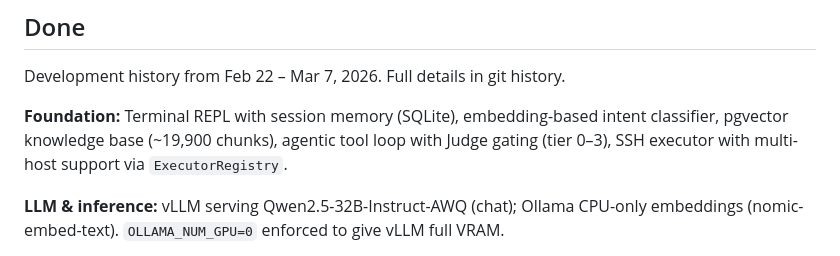
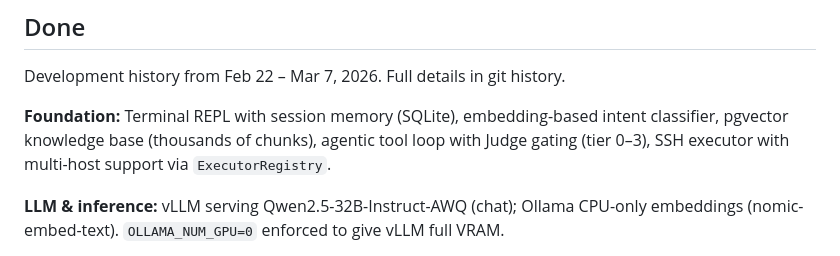
Before and after one commit to jeanpaul-source/orion, a Markdown page: ROADMAP.md, the part around the change. Rendered like a GitHub page.

Commit message:
docs: replace hardcoded KB chunk counts with qualified wording

```diff
--- a/ROADMAP.md
+++ b/ROADMAP.md
@@ -9,7 +9,7 @@ What's built, what's next, and where this is going.
 Development history from Feb 22 – Mar 7, 2026. Full details in git history.
 
 **Foundation:** Terminal REPL with session memory (SQLite), embedding-based intent
-classifier, pgvector knowledge base (~19,900 chunks), agentic tool loop with Judge
+classifier, pgvector knowledge base (thousands of chunks), agentic tool loop with Judge
 gating (tier 0–3), SSH executor with multi-host support via `ExecutorRegistry`.
 
 **LLM & inference:** vLLM serving Qwen2.5-32B-Instruct-AWQ (chat); Ollama CPU-only
```
Also changed, not shown: memory/SUMMARY.md (+1 -1 lines), 1 other file.
